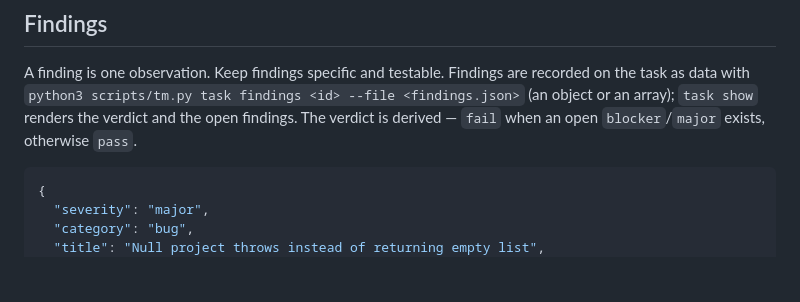
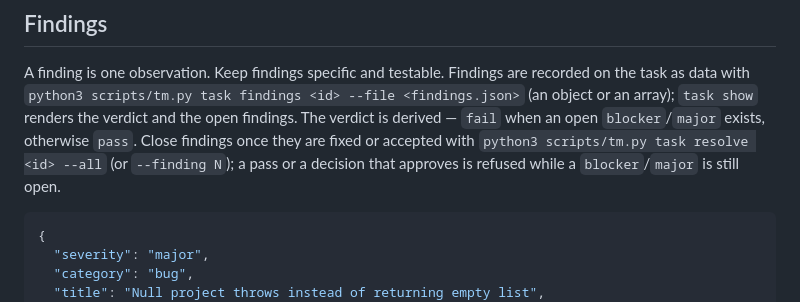
Before and after one commit to mohammadhprp/teammate, a Markdown page: docs/implementation/07-review-and-approval.md, the part around the change. Rendered like a GitHub page; blank space fills up the shorter version.

Commit message:
docs: document resolving findings before a pass

````diff
--- a/docs/implementation/07-review-and-approval.md
+++ b/docs/implementation/07-review-and-approval.md
@@ -57,7 +57,10 @@ A finding is one observation. Keep findings specific and testable. Findings are
 recorded on the task as data with
 `python3 scripts/tm.py task findings <id> --file <findings.json>` (an object or
 an array); `task show` renders the verdict and the open findings. The verdict is
-derived — `fail` when an open `blocker`/`major` exists, otherwise `pass`.
+derived — `fail` when an open `blocker`/`major` exists, otherwise `pass`. Close
+findings once they are fixed or accepted with
+`python3 scripts/tm.py task resolve <id> --all` (or `--finding N`); a pass or a
+decision that approves is refused while a `blocker`/`major` is still open.
 
 ```json
 {
````
